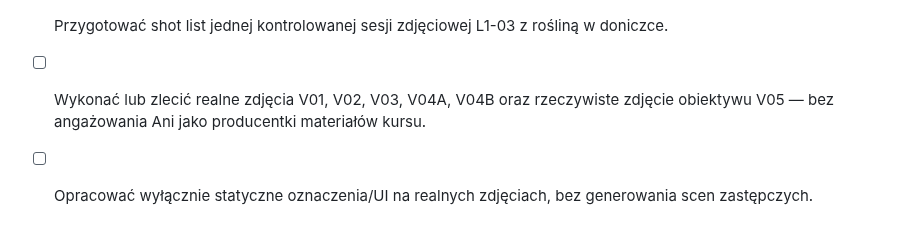
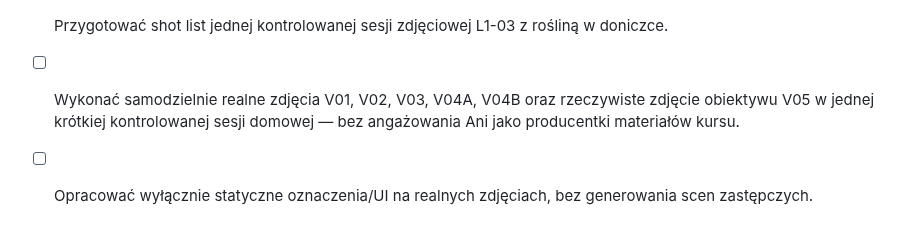
Before and after one commit to LionMielec/Canon-RP-Kurs, a Markdown page: docs/10_TODO.md, the part around the change. GitHub-like rendering.

Commit message:
Set in-house L1-03 photo production task

```diff
--- a/docs/10_TODO.md
+++ b/docs/10_TODO.md
@@ -150,5 +150,5 @@ Priorytety D-19 i D-20 pozostają aktualne; sesja zdjęciowa nie stanowi zgody n
 - [ ] Sprawdzić opublikowaną L1-03 na fizycznym iPhonie.
 
 - [ ] Przygotować shot list jednej kontrolowanej sesji zdjęciowej L1-03 z rośliną w doniczce.
-- [ ] Wykonać lub zlecić realne zdjęcia V01, V02, V03, V04A, V04B oraz rzeczywiste zdjęcie obiektywu V05 — bez angażowania Ani jako producentki materiałów kursu.
+- [ ] Wykonać samodzielnie realne zdjęcia V01, V02, V03, V04A, V04B oraz rzeczywiste zdjęcie obiektywu V05 w jednej krótkiej kontrolowanej sesji domowej — bez angażowania Ani jako producentki materiałów kursu.
 - [ ] Opracować wyłącznie statyczne oznaczenia/UI na realnych zdjęciach, bez generowania scen zastępczych.
```
